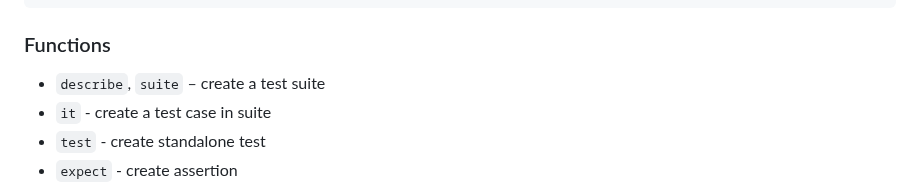
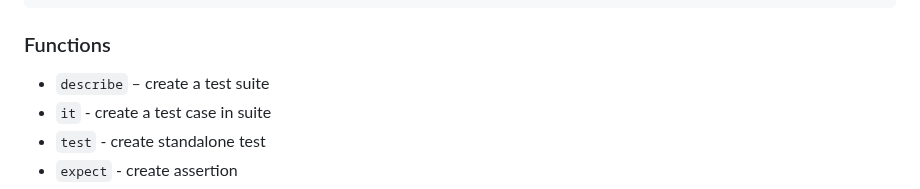
Before and after one commit to olton/easytest, a Markdown page: readme.md, the part around the change. GitHub-like rendering.

````diff
--- a/readme.md
+++ b/readme.md
@@ -97,7 +97,7 @@ Update `package.json` to run tests with `latte` command.
 ```
 
 ### Functions
-- `describe`, `suite` – create a test suite
+- `describe` – create a test suite
 - `it` - create a test case in suite
 - `test` - create standalone test
 - `expect` - create assertion
````
